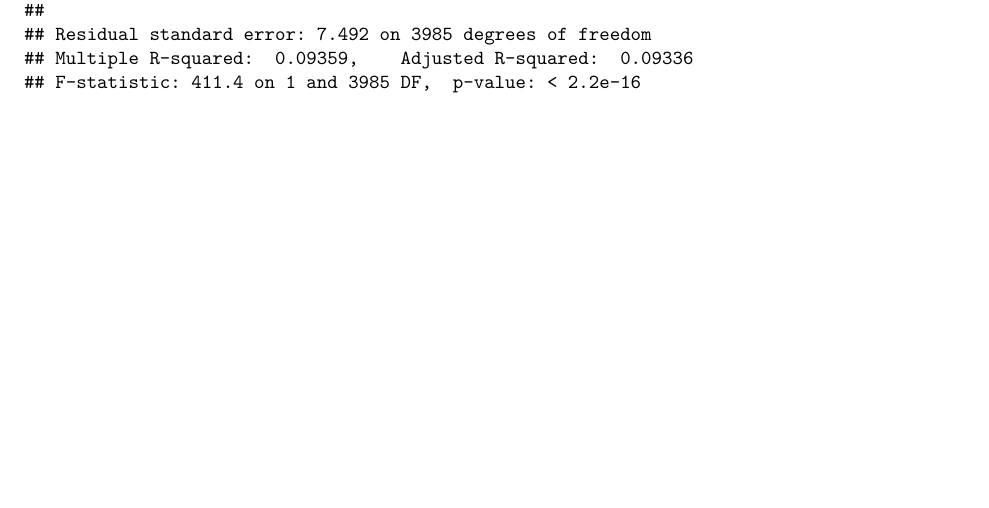
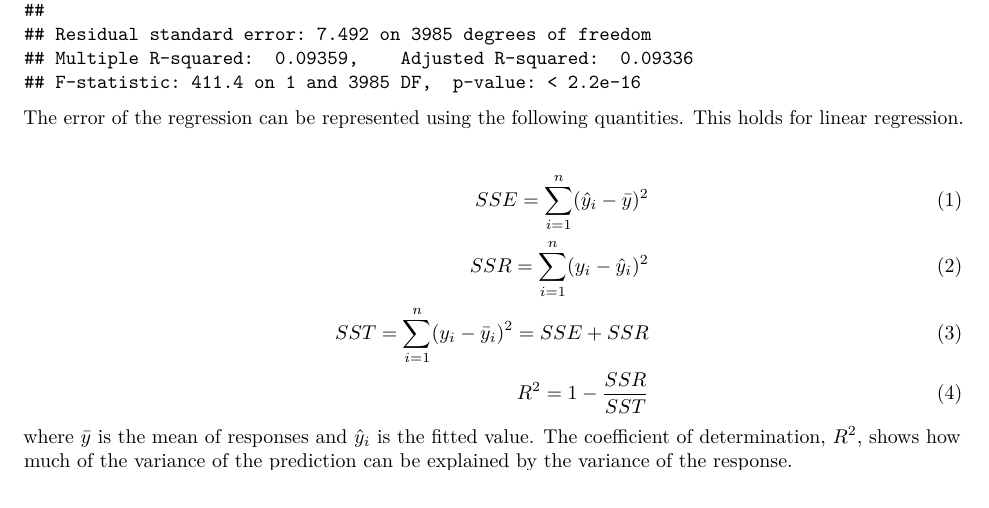
Before and after one commit to Anderssorby/mylm, an R Markdown document (report.Rmd): part of page 205 of 205, cut so that both start at the same text. Rendered offline with R 4.5, knitr and Pandoc, then LaTeX, with nearby package versions.

Commit message:
Add text for R^2

````diff
--- a/report.Rmd
+++ b/report.Rmd
@@ -53,3 +53,13 @@ print(reg2)
 summary(reg)
 summary(reg2)
 ```
+
+The error of the regression can be represented using the following quantities. This holds for linear regression.
+
+\begin{align}
+SSE = \sum^{n}_{i=1}(\hat{y}_i - \bar{y})^2 \\
+SSR = \sum^{n}_{i=1}(y_i - \hat{y}_i)^2 \\
+SST = \sum^{n}_{i=1}(y_i - \bar{y}_i)^2 = SSE + SSR \\
+R^2 = 1 - \frac{SSR}{SST}
+\end{align}
+where $\bar{y}$ is the mean of responses and $\hat{y}_i$ is the fitted value. The coefficient of determination, \(R^2\), shows how much of the variance of the prediction can be explained by the variance of the response.
````
